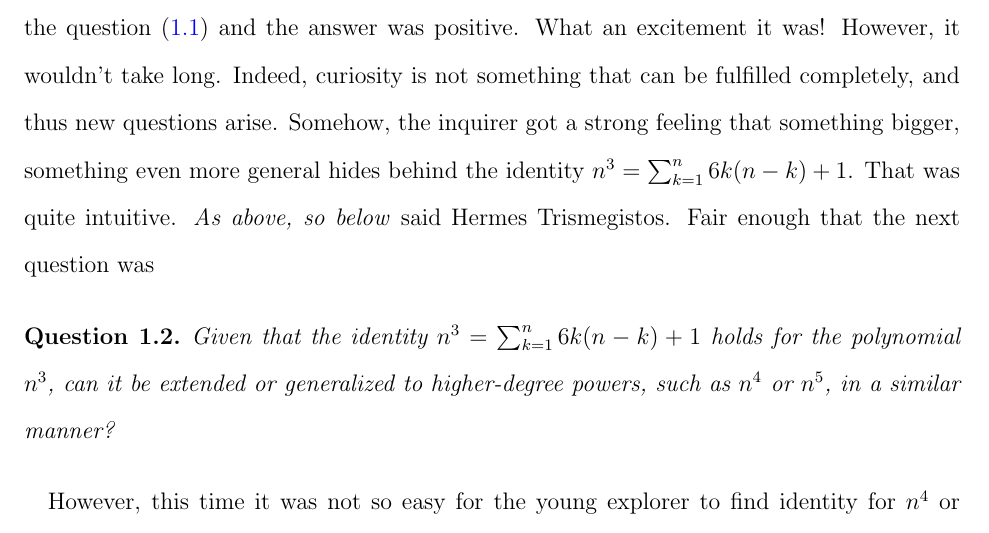
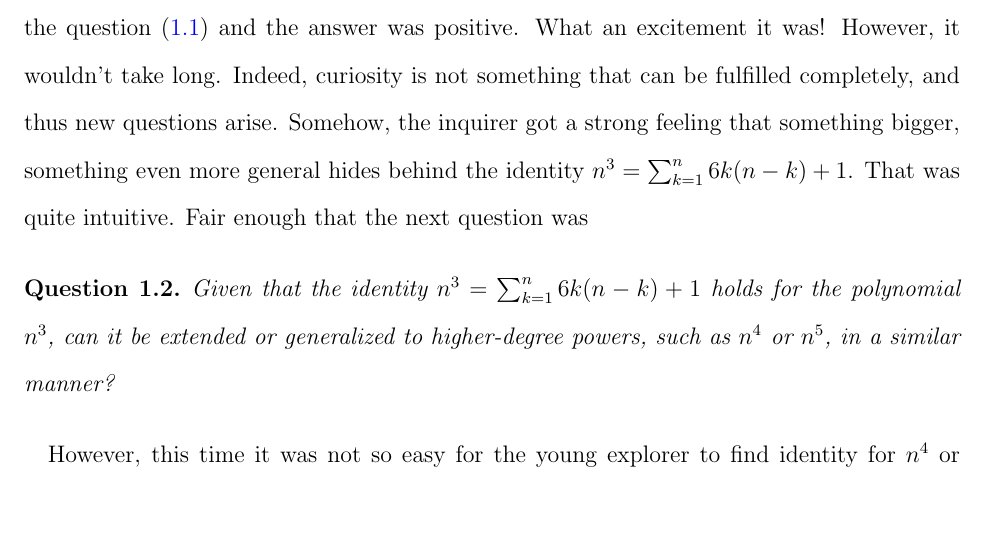
Before and after one commit to kolosovpetro/unexpected-polynomial-identities-classical-interpolation, a LaTeX paper (src/surprising-polynomial-identities-classical-interpolation.tex, which reads src/sections/01_discussion_on_interpolation_of_cubes.tex): part of page 7 of 28, cut so that both start at the same text. Compiled offline with pdfLaTeX.

Commit message:
work in progress

```diff
--- a/src/sections/01_discussion_on_interpolation_of_cubes.tex
+++ b/src/sections/01_discussion_on_interpolation_of_cubes.tex
@@ -191,7 +191,6 @@ and thus new questions arise.
 Somehow, the inquirer got a strong feeling that something bigger, something even more general
 hides behind the identity $n^3 = \sum_{k=1}^{n} 6k(n-k) + 1$.
 That was quite intuitive.
-\textit{As above, so below} said Hermes Trismegistos.
 Fair enough that the next question was
 \begin{question}
     Given that the identity $n^3 = \sum_{k=1}^{n} 6k(n-k) + 1$ holds for the polynomial $n^3$,
```
